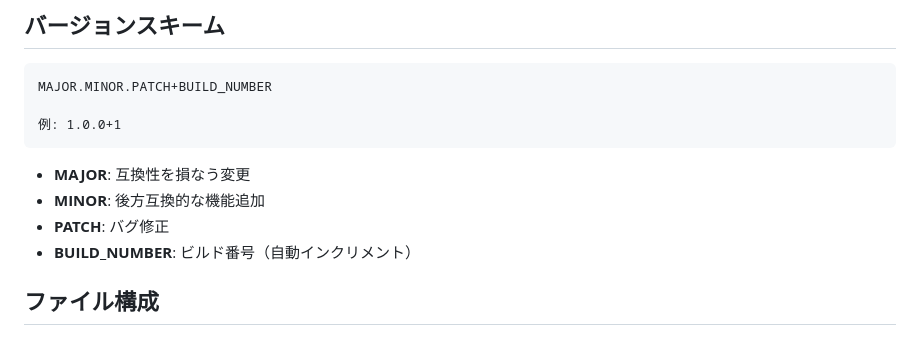
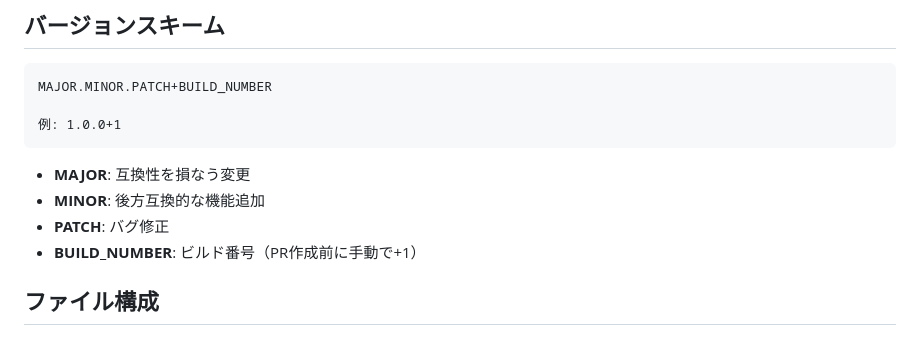
Before and after one commit to kazweda/adaptive_control_lab, a Markdown page: docs/VERSION_MANAGEMENT.md, the part around the change. GitHub-like rendering.

```diff
--- a/docs/VERSION_MANAGEMENT.md
+++ b/docs/VERSION_MANAGEMENT.md
@@ -15,7 +15,7 @@ MAJOR.MINOR.PATCH+BUILD_NUMBER
 - **MAJOR**: 互換性を損なう変更
 - **MINOR**: 後方互換的な機能追加
 - **PATCH**: バグ修正
-- **BUILD_NUMBER**: ビルド番号（自動インクリメント）
+- **BUILD_NUMBER**: ビルド番号（PR作成前に手動で+1）
 
 ## ファイル構成
 
```
Also changed, not shown: docs/DEVELOPMENT.md (+34 -7 lines).
